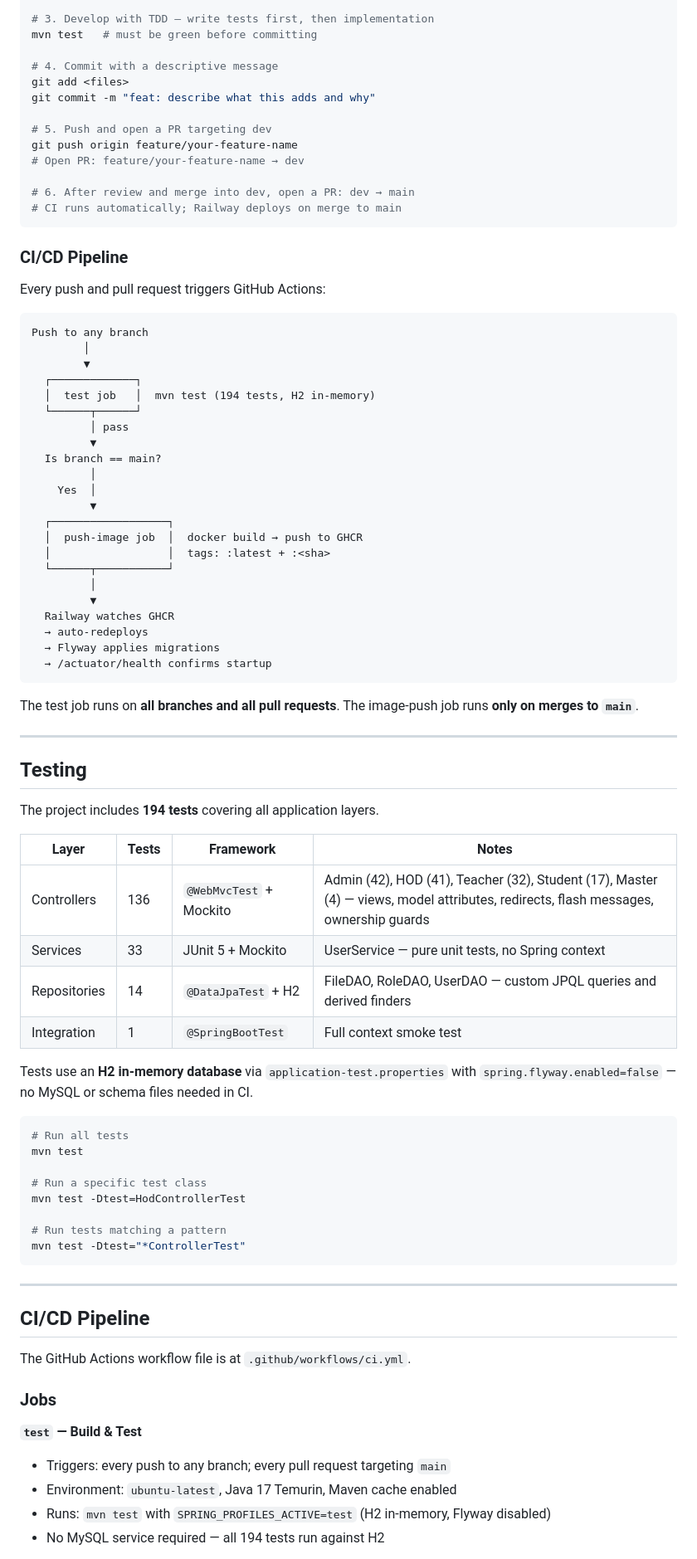
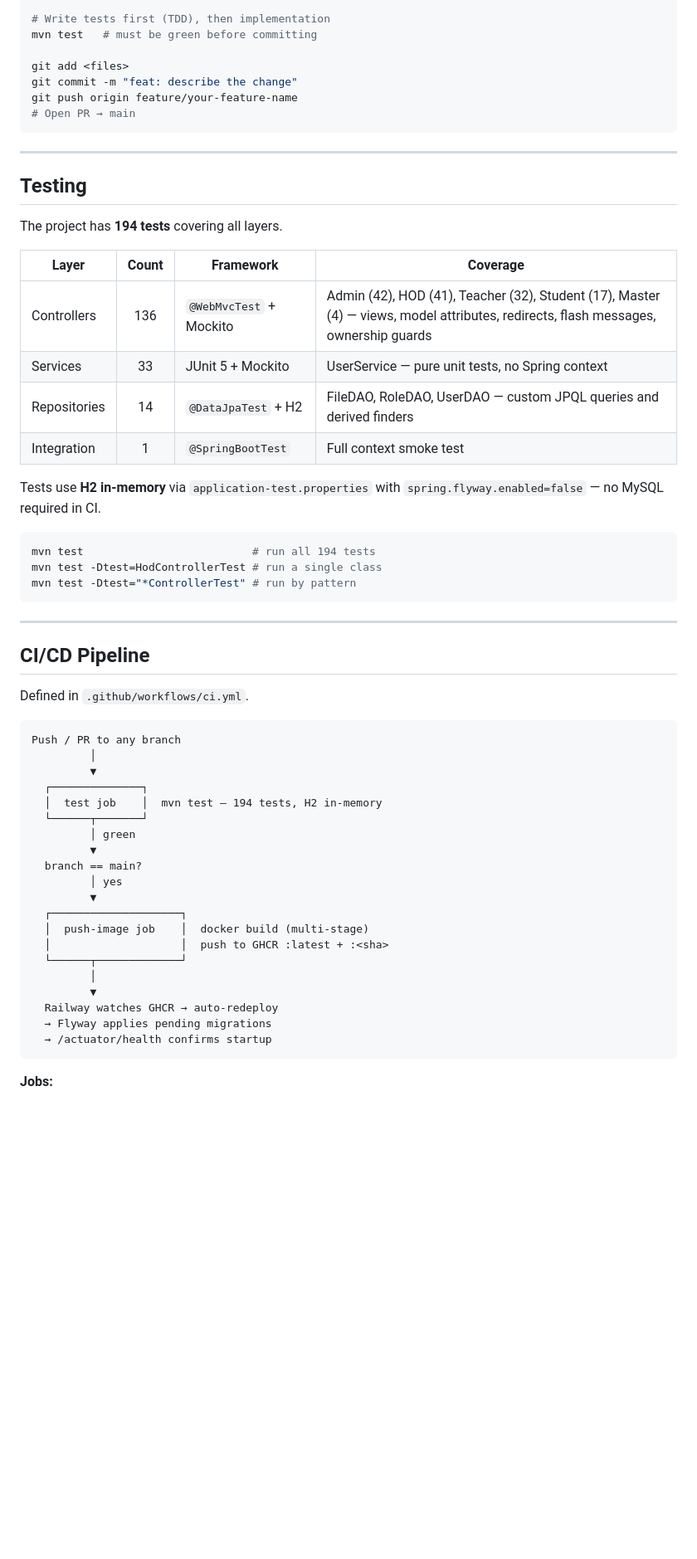
Before and after one commit to subodhadhikari2023/CampusConnect, a Markdown page: README.md, the part around one of its changes. Shown at 83% size. Drawn GitHub-style; blank space fills up the shorter version.

````diff
--- a/README.md
+++ b/README.md
@@ -347,88 +279,63 @@ git checkout dev && git pull origin dev
 git checkout -b feature/your-feature-name
 
-# 3. Develop with TDD — write tests first, then implementation
+# Write tests first (TDD), then implementation
 mvn test   # must be green before committing
 
-# 4. Commit with a descriptive message
 git add <files>
-git commit -m "feat: describe what this adds and why"
-
-# 5. Push and open a PR targeting dev
+git commit -m "feat: describe the change"
 git push origin feature/your-feature-name
-# Open PR: feature/your-feature-name → dev
-
-# 6. After review and merge into dev, open a PR: dev → main
-# CI runs automatically; Railway deploys on merge to main
+# Open PR → main
 ```
-
-### CI/CD Pipeline
-
-Every push and pull request triggers GitHub Actions:
-
-```
-Push to any branch
-        │
-        ▼
-  ┌─────────────┐
-  │  test job   │  mvn test (194 tests, H2 in-memory)
-  └──────┬──────┘
-         │ pass
-         ▼
-  Is branch == main?
-         │
-    Yes  │
-         ▼
-  ┌──────────────────┐
-  │  push-image job  │  docker build → push to GHCR
-  │                  │  tags: :latest + :<sha>
-  └──────┬───────────┘
-         │
-         ▼
-  Railway watches GHCR
-  → auto-redeploys
-  → Flyway applies migrations
-  → /actuator/health confirms startup
-```
-
-The test job runs on **all branches and all pull requests**. The image-push job runs **only on merges to `main`**.
 
 ---
 
 ## Testing
 
-The project includes **194 tests** covering all application layers.
+The project has **194 tests** covering all layers.
 
-| Layer | Tests | Framework | Notes |
-|---|---|---|---|
+| Layer | Count | Framework | Coverage |
+|---|:---:|---|---|
 | Controllers | 136 | `@WebMvcTest` + Mockito | Admin (42), HOD (41), Teacher (32), Student (17), Master (4) — views, model attributes, redirects, flash messages, ownership guards |
 | Services | 33 | JUnit 5 + Mockito | UserService — pure unit tests, no Spring context |
 | Repositories | 14 | `@DataJpaTest` + H2 | FileDAO, RoleDAO, UserDAO — custom JPQL queries and derived finders |
 | Integration | 1 | `@SpringBootTest` | Full context smoke test |
 
-Tests use an **H2 in-memory database** via `application-test.properties` with `spring.flyway.enabled=false` — no MySQL or schema files needed in CI.
+Tests use **H2 in-memory** via `application-test.properties` with `spring.flyway.enabled=false` — no MySQL required in CI.
 
 ```bash
-# Run all tests
-mvn test
-
-# Run a specific test class
-mvn test -Dtest=HodControllerTest
-
-# Run tests matching a pattern
-mvn test -Dtest="*ControllerTest"
+mvn test                          # run all 194 tests
+mvn test -Dtest=HodControllerTest # run a single class
+mvn test -Dtest="*ControllerTest" # run by pattern
 ```
 
 ---
 
 ## CI/CD Pipeline
 
-The GitHub Actions workflow file is at `.github/workflows/ci.yml`.
+Defined in `.github/workflows/ci.yml`.
 
-### Jobs
+```
+Push / PR to any branch
+         │
+         ▼
+  ┌──────────────┐
+  │  test job    │  mvn test — 194 tests, H2 in-memory
+  └──────┬───────┘
+         │ green
+         ▼
+  branch == main?
+         │ yes
+         ▼
+  ┌────────────────────┐
+  │  push-image job    │  docker build (multi-stage)
+  │                    │  push to GHCR :latest + :<sha>
+  └──────┬─────────────┘
+         │
+         ▼
+  Railway watches GHCR → auto-redeploy
+  → Flyway applies pending migrations
+  → /actuator/health confirms startup
+```
 
-**`test` — Build & Test**
-- Triggers: every push to any branch; every pull request targeting `main`
-- Environment: `ubuntu-latest`, Java 17 Temurin, Maven cache enabled
-- Runs: `mvn test` with `SPRING_PROFILES_ACTIVE=test` (H2 in-memory, Flyway disabled)
-- No MySQL service required — all 194 tests run against H2
+**Jobs:**
 
````
Also changed, not shown: other parts of README.md (+149 -230 lines), ARCHITECTURE.md (+3 -3 lines), CONTRIBUTING.md (+15 -14 lines).
